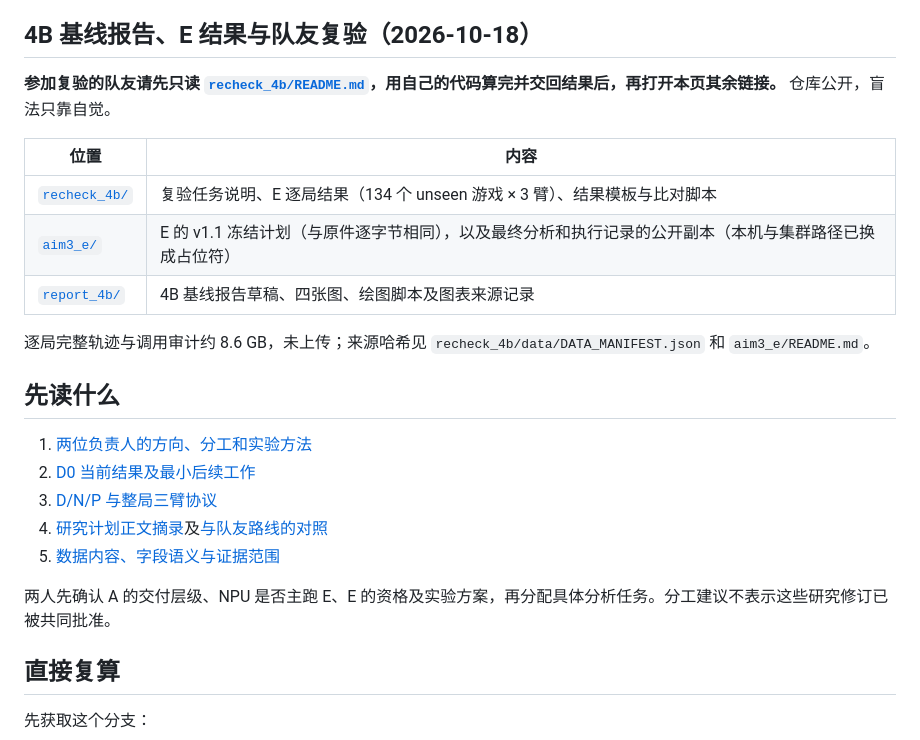
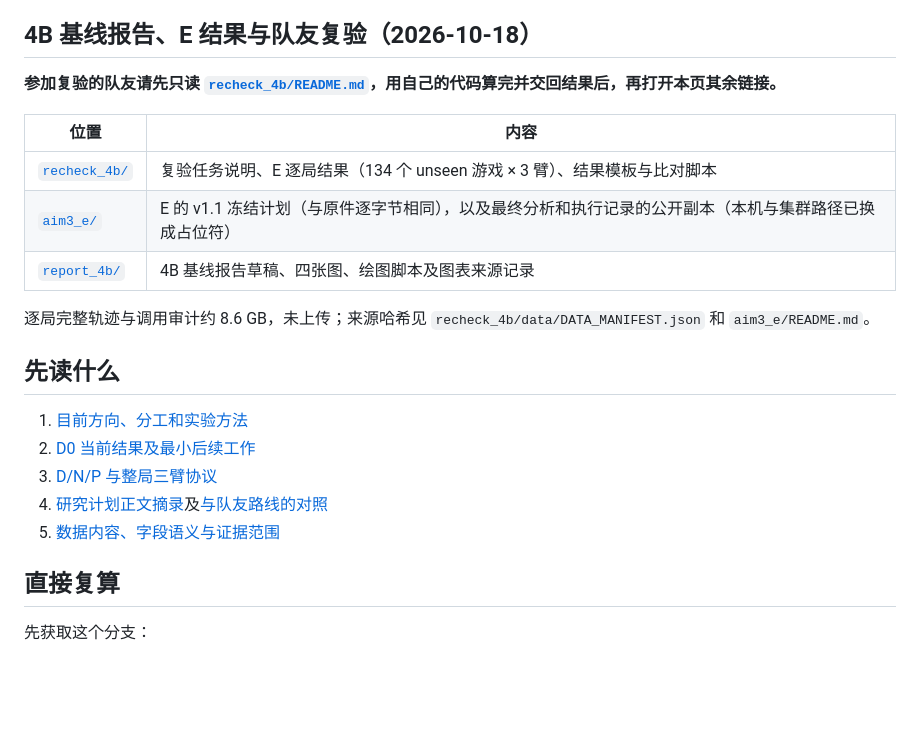
Before and after one commit to YokilyHIT/cs5446, a Markdown page: README.md, the part around the change. GitHub-like rendering; blank space fills up the shorter version.

```diff
--- a/README.md
+++ b/README.md
@@ -6,7 +6,7 @@
 
 ## 4B 基线报告、E 结果与队友复验（2026-10-18）
 
-**参加复验的队友请先只读 [`recheck_4b/README.md`](recheck_4b/README.md)，用自己的代码算完并交回结果后，再打开本页其余链接。** 仓库公开，盲法只靠自觉。
+**参加复验的队友请先只读 [`recheck_4b/README.md`](recheck_4b/README.md)，用自己的代码算完并交回结果后，再打开本页其余链接。**
 
 | 位置 | 内容 |
 |---|---|
@@ -18,13 +18,12 @@
 
 ## 先读什么
 
-1. [两位负责人的方向、分工和实验方法](gpu_analysis/docs/GPU_NPU_OWNER_ALIGNMENT.md)
+1. [目前方向、分工和实验方法](gpu_analysis/docs/GPU_NPU_OWNER_ALIGNMENT.md)
 2. [D0 当前结果及最小后续工作](gpu_analysis/docs/D0_STATUS_AND_NEXT_STEPS.md)
 3. [D/N/P 与整局三臂协议](gpu_analysis/docs/RESEARCH_PROTOCOL.md)
 4. [研究计划正文摘录](gpu_analysis/docs/RESEARCH_PLAN.md)及[与队友路线的对照](gpu_analysis/docs/ROUTE_ALIGNMENT.md)
 5. [数据内容、字段语义与证据范围](gpu_analysis/data/README.md)
 
-两人先确认 A 的交付层级、NPU 是否主跑 E、E 的资格及实验方案，再分配具体分析任务。分工建议不表示这些研究修订已被共同批准。
 
 ## 直接复算
 
```
